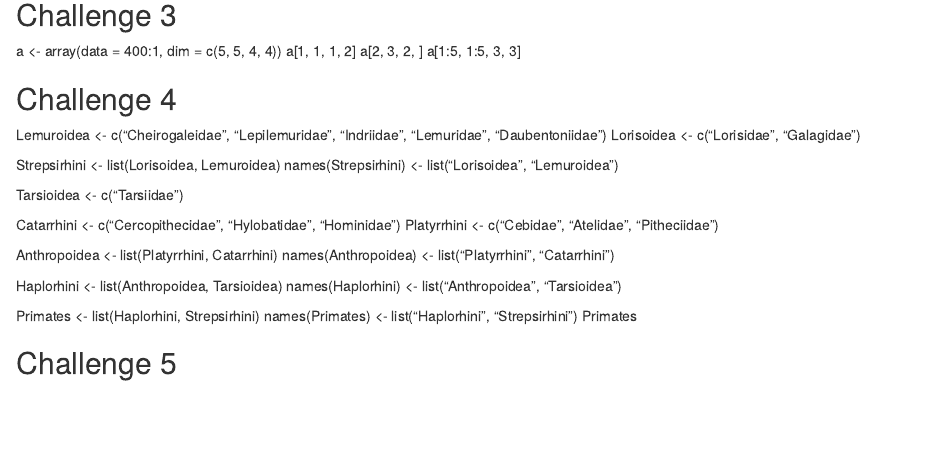
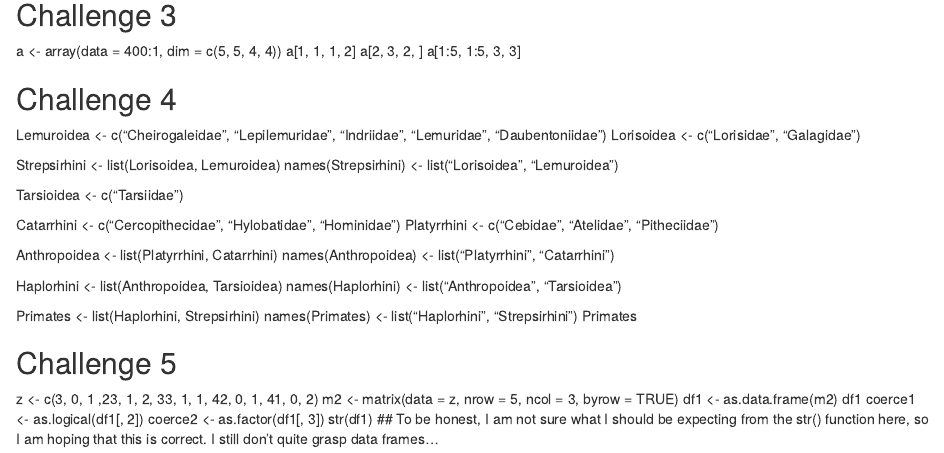
Before and after one commit to Kenboru/testmod03, an R Markdown document (Module04.Rmd): the page in a window 1100 px wide, from 320 px down. Rendered offline with R 4.5, knitr and Pandoc, with nearby package versions.

Commit message:
finished mod04

```diff
--- a/Module04.Rmd
+++ b/Module04.Rmd
@@ -52,3 +52,11 @@ names(Primates) <- list("Haplorhini", "Strepsirhini")
 Primates
 
 ## Challenge 5
+z <- c(3, 0, 1 ,23, 1, 2, 33, 1, 1, 42, 0, 1, 41, 0, 2)
+m2 <- matrix(data = z, nrow = 5, ncol = 3, byrow = TRUE)
+df1 <- as.data.frame(m2)
+df1
+coerce1 <- as.logical(df1[, 2])
+coerce2 <- as.factor(df1[, 3])
+str(df1)
+## To be honest, I am not sure what I should be expecting from the str() function here, so I am hoping that this is correct. I still don't quite grasp data frames...
```
